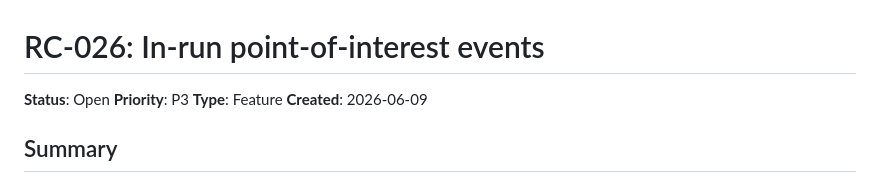
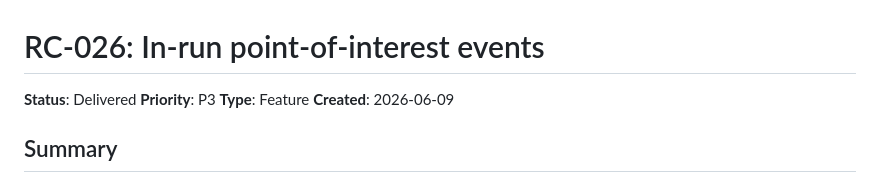
Before and after one commit to JAKSecurity/stone-to-stars, a Markdown page: docs/tickets/RC-026-in-run-poi-events.md, the part around the change. GitHub-like rendering.

```diff
--- a/docs/tickets/RC-026-in-run-poi-events.md
+++ b/docs/tickets/RC-026-in-run-poi-events.md
@@ -1,5 +1,5 @@
 # RC-026: In-run point-of-interest events
-**Status**: Open  **Priority**: P3  **Type**: Feature
+**Status**: Delivered  **Priority**: P3  **Type**: Feature
 **Created**: 2026-06-09
 
 ## Summary
```
Also changed, not shown: docs/tickets/RC-029-expedition-mutators.md (+1 -1 lines).
